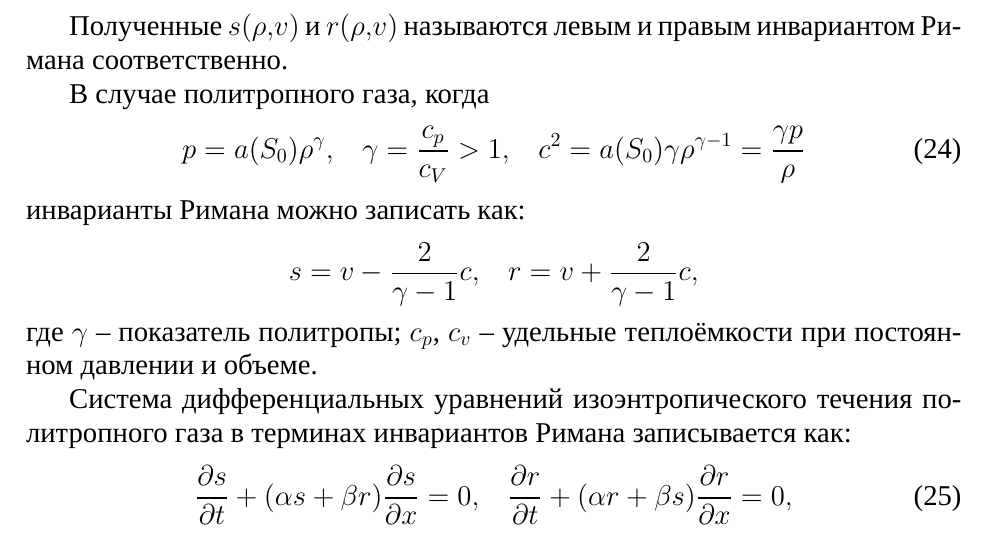
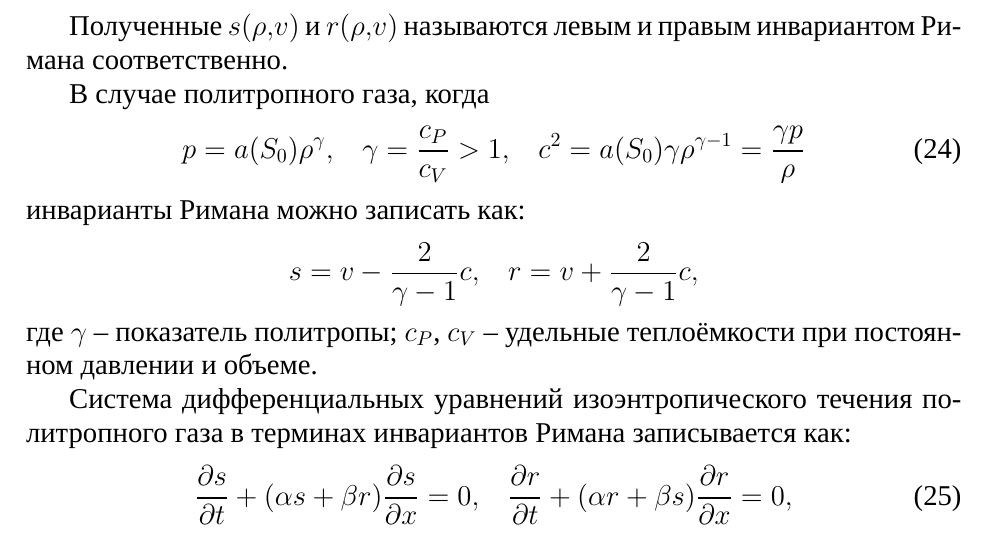
Before and after one commit to the-mozart/tagd_problems_2, a LaTeX document (tex/problems.tex): part of page 29 of 33, cut so that both start at the same text. Compiled offline with XeLaTeX; a missing font is replaced by an installed copy or a similar font.

Commit message:
Стилистические изменения

```diff
--- a/tex/problems.tex
+++ b/tex/problems.tex
@@ -1352,7 +1352,7 @@ r = v + \int\frac{c(\rho)}{\rho} d\rho,
 В случае политропного газа, когда
 \begin{equation}
 	\label{eq:polytrop_dfn}
-	p = a(S_0) \rho^\gamma,\quad \gamma = \frac{c_p}{c_V} > 1,\quad
+	p = a(S_0) \rho^\gamma,\quad \gamma = \frac{c_P}{c_V} > 1,\quad
 	c^2 = a(S_0)\gamma \rho^{\gamma-1} = \frac{\gamma p}{\rho}
 \end{equation}
 инварианты Римана можно записать как:
```
Also changed, not shown: tex/problems.pdf, tex/problems.tex (2 more changed lines).
